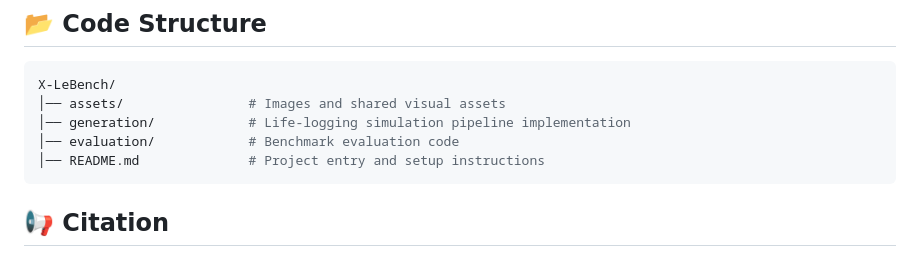
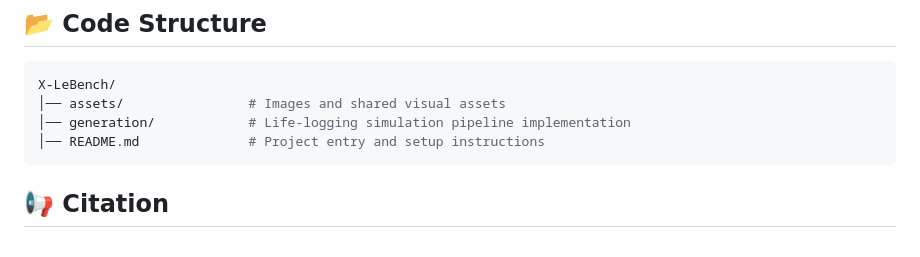
Before and after one commit to X-Intelligence-Labs/X-LeBench, a Markdown page: README.md, the part around the change. Drawn GitHub-style.

````diff
--- a/README.md
+++ b/README.md
@@ -33,7 +33,6 @@ Please refer to our [paper](https://arxiv.org/abs/2501.06835) and [project page]
 X-LeBench/
 │── assets/                # Images and shared visual assets
 │── generation/            # Life-logging simulation pipeline implementation
-│── evaluation/            # Benchmark evaluation code
 │── README.md              # Project entry and setup instructions
 ```
 
````
